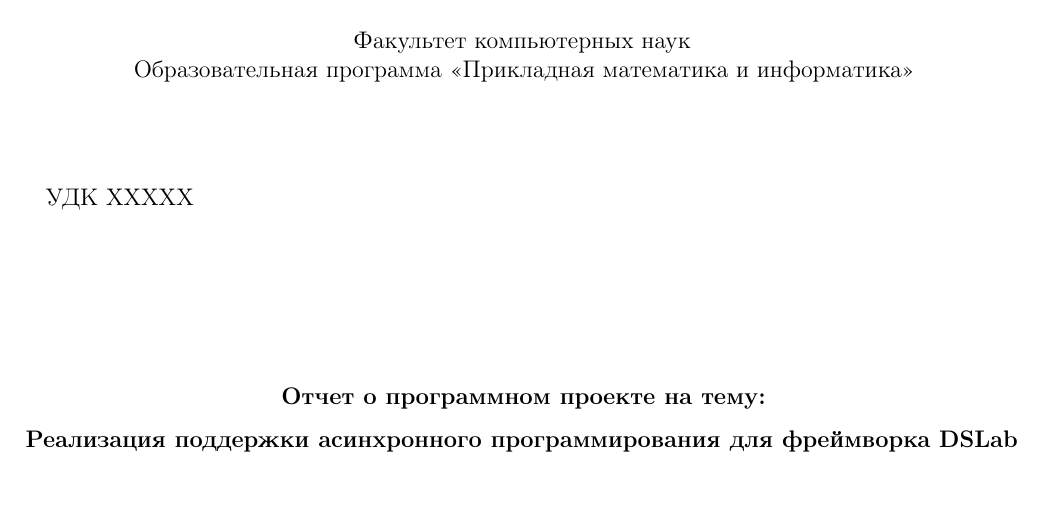
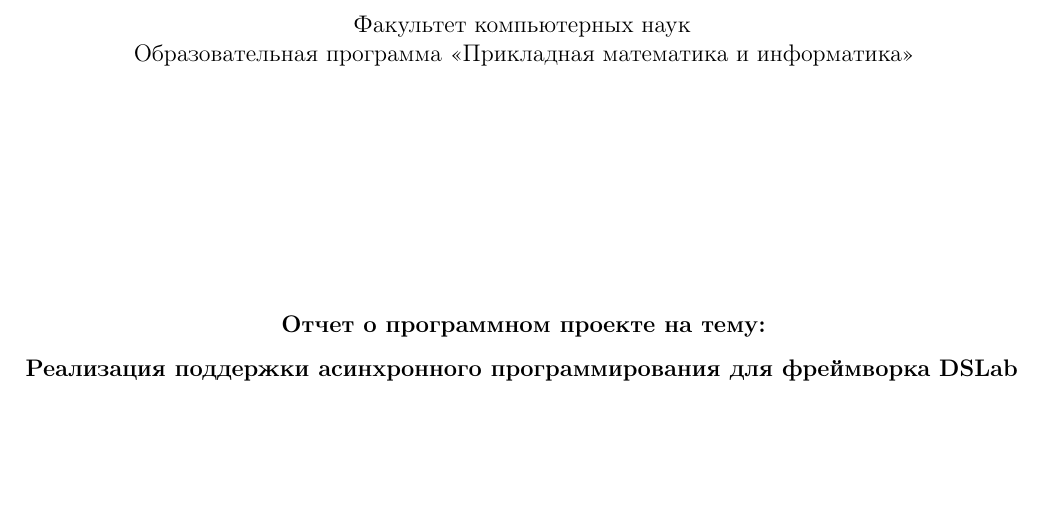
Before and after one commit to nogokama/ThirdYearCoursework, a LaTeX document (Content/main.tex, which reads Content/Parts/title.tex): part of page 1 of 35, cut so that both start at the same text, the shorter picture padded with empty space. Compiled offline with pdfLaTeX.

Commit message:
remove udk

```diff
--- a/Content/Parts/title.tex
+++ b/Content/Parts/title.tex
@@ -14,7 +14,6 @@
 }
 
 \vspace{2em}
-УДК ХХХХХ
 \vspace{5em}
 
 \begin{center}
```
